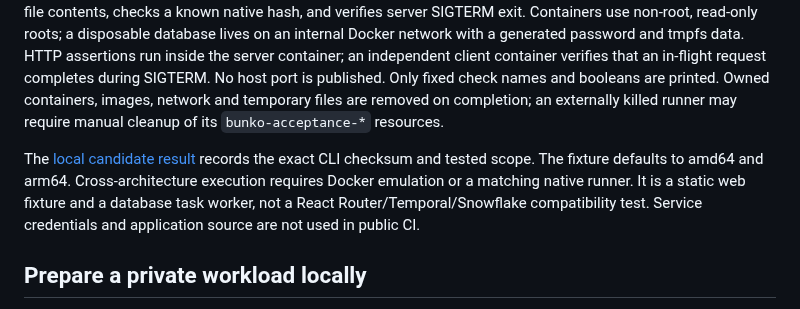
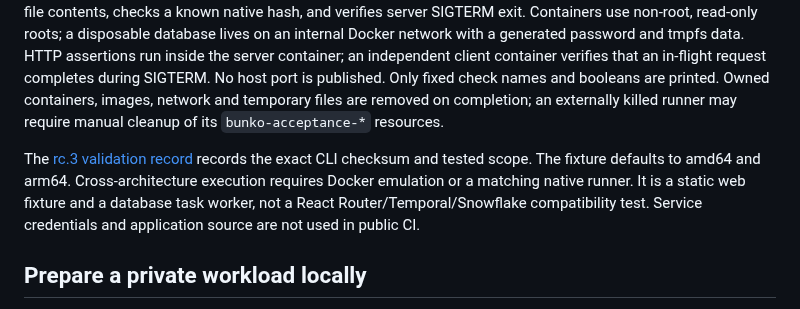
Before and after one commit to sakajunquality/bunko, a Markdown page: docs/APPLICATION_VALIDATION.md, the part around the change. GitHub-like rendering.

Commit message:
Correct the acceptance guide release evidence link

```diff
--- a/docs/APPLICATION_VALIDATION.md
+++ b/docs/APPLICATION_VALIDATION.md
@@ -14,7 +14,7 @@ BUNKO_SMOKE_PLATFORMS=linux/amd64 bun run test:application-validation
 
 Docker must be running. The independently authored fixture in `examples/application-validation` uses Hono, PostgreSQL and `@node-rs/xxhash`. The runner builds the distributed CLI's image, verifies named migration/worker commands and persisted database rows, exercises HTTP/static files and exact mapped/local file contents, checks a known native hash, and verifies server SIGTERM exit. Containers use non-root, read-only roots; a disposable database lives on an internal Docker network with a generated password and tmpfs data. HTTP assertions run inside the server container; an independent client container verifies that an in-flight request completes during SIGTERM. No host port is published. Only fixed check names and booleans are printed. Owned containers, images, network and temporary files are removed on completion; an externally killed runner may require manual cleanup of its `bunko-acceptance-*` resources.
 
-The [local candidate result](validation/rc2-candidate.json) records the exact CLI checksum and tested scope. The fixture defaults to amd64 and arm64. Cross-architecture execution requires Docker emulation or a matching native runner. It is a static web fixture and a database task worker, not a React Router/Temporal/Snowflake compatibility test. Service credentials and application source are not used in public CI.
+The [rc.3 validation record](validation/rc3.md) records the exact CLI checksum and tested scope. The fixture defaults to amd64 and arm64. Cross-architecture execution requires Docker emulation or a matching native runner. It is a static web fixture and a database task worker, not a React Router/Temporal/Snowflake compatibility test. Service credentials and application source are not used in public CI.
 
 ## Prepare a private workload locally
 
```
